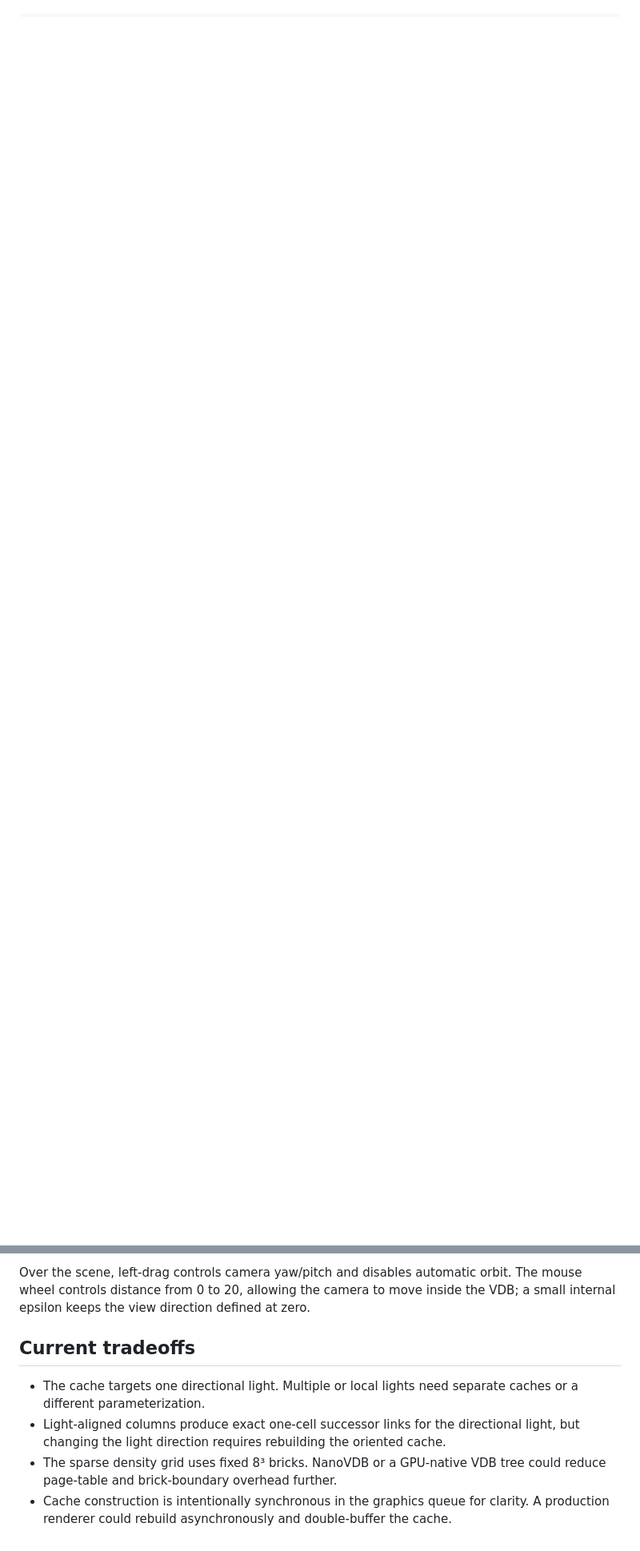
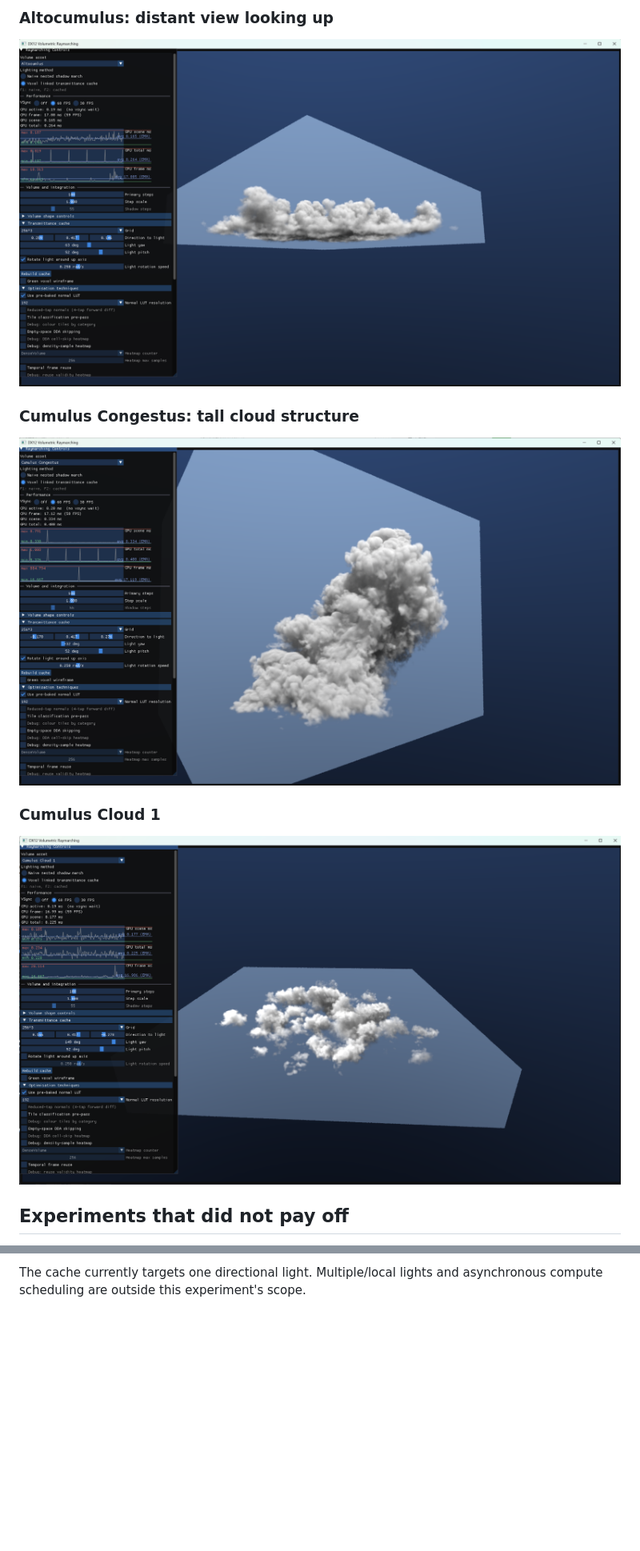
Before and after one commit to quentinwarnant/RaymarchingOptimisationExperiments, a Markdown page: README.md, 2 parts joined by grey strips. Shown at 80% size. GitHub-like rendering; pictures changed too: docs/screenshots/altocumulus-far.png (added), docs/screenshots/congestus-far.png (added), docs/screenshots/cumulus.png (added); blank space fills up the shorter version.

```diff
--- a/README.md
+++ b/README.md
@@ -7,0 +55,14 @@ Requirements: Windows 10/11, Visual Studio 2022 with the Desktop C++ workload, C
+### Altocumulus: distant view looking up
+
+![Altocumulus cloud from a distant low angle with cached lighting](docs/screenshots/altocumulus-far.png)
+
+### Cumulus Congestus: tall cloud structure
+
+![Cumulus Congestus cloud with cached lighting and visible self-shadowing](docs/screenshots/congestus-far.png)
+
+### Cumulus Cloud 1
+
+![Cumulus Cloud 1 from an elevated view with cached lighting](docs/screenshots/cumulus.png)
+
+## Experiments that did not pay off
+
@@ -69,9 +101,2 @@ The hidden test renders fixed naive and cached sequences, reads the renderer out
 
-Over the scene, left-drag controls camera yaw/pitch and disables automatic orbit. The mouse wheel controls distance from 0 to 20, allowing the camera to move inside the VDB; a small internal epsilon keeps the view direction defined at zero.
-
-## Current tradeoffs
-
-- The cache targets one directional light. Multiple or local lights need separate caches or a different parameterization.
-- Light-aligned columns produce exact one-cell successor links for the directional light, but changing the light direction requires rebuilding the oriented cache.
-- The sparse density grid uses fixed 8³ bricks. NanoVDB or a GPU-native VDB tree could reduce page-table and brick-boundary overhead further.
-- Cache construction is intentionally synchronous in the graphics queue for clarity. A production renderer could rebuild asynchronously and double-buffer the cache.
+The cache currently targets one directional light. Multiple/local lights and asynchronous compute scheduling are outside this experiment's scope.
```
Also changed, not shown: other parts of README.md (+66 -48 lines), docs/screenshots/altocumulus-medium_naive.png (added), docs/screenshots/altocumulus-medium_optimised.png (added), 5 other files.
